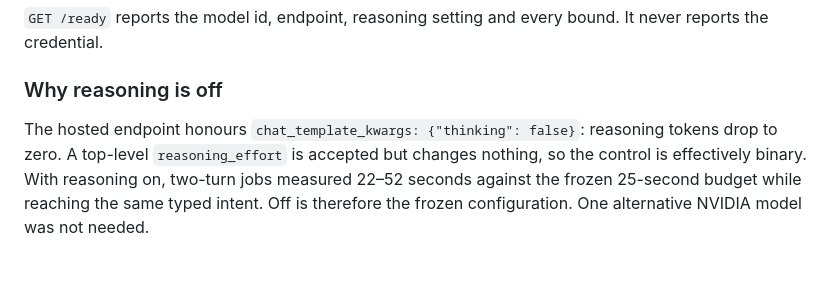
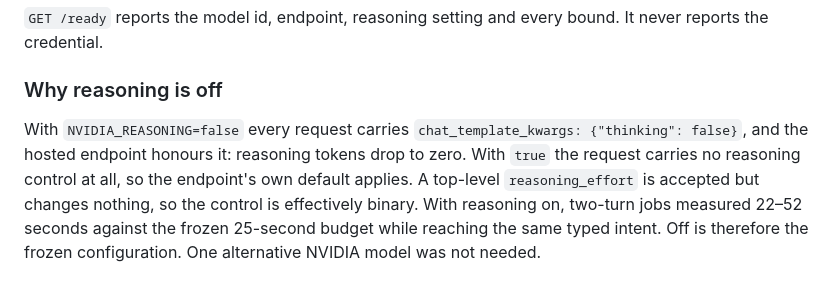
Before and after one commit to Asembris/ResultRipple, a Markdown page: docs/agent.md, the part around one of its changes. GitHub-like rendering; blank space fills up the shorter version.

```diff
--- a/docs/agent.md
+++ b/docs/agent.md
@@ -152,8 +157,10 @@ reports the credential.
 
 ### Why reasoning is off
 
-The hosted endpoint honours `chat_template_kwargs: {"thinking": false}`: reasoning tokens
-drop to zero. A top-level `reasoning_effort` is accepted but changes nothing, so the
+With `NVIDIA_REASONING=false` every request carries
+`chat_template_kwargs: {"thinking": false}`, and the hosted endpoint honours it: reasoning
+tokens drop to zero. With `true` the request carries no reasoning control at all, so the
+endpoint's own default applies. A top-level `reasoning_effort` is accepted but changes nothing, so the
 control is effectively binary. With reasoning on, two-turn jobs measured 22–52 seconds
 against the frozen 25-second budget while reaching the same typed intent. Off is therefore
 the frozen configuration. One alternative NVIDIA model was not needed.
```
Also changed, not shown: other parts of docs/agent.md (+21 -7 lines).
